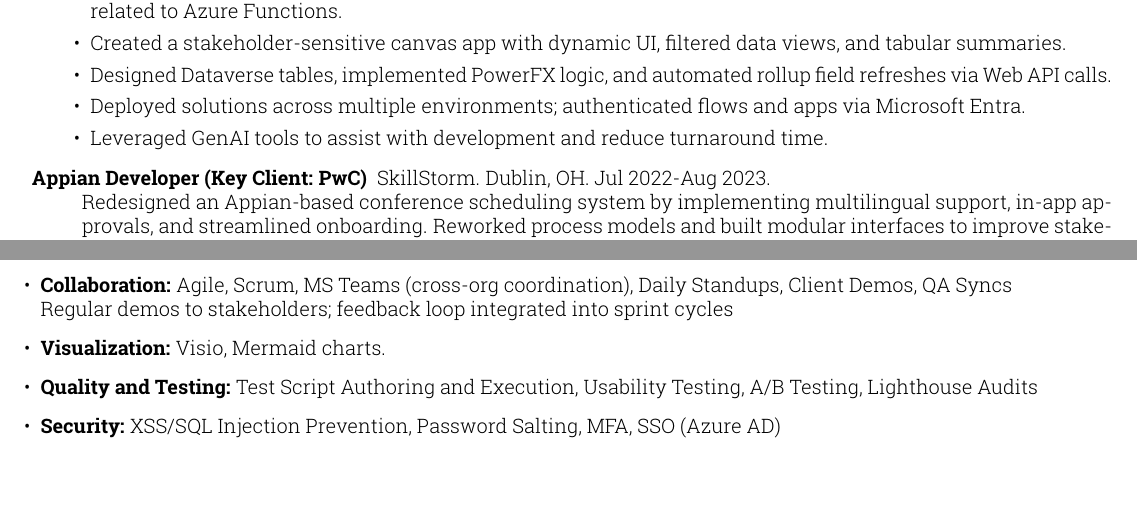
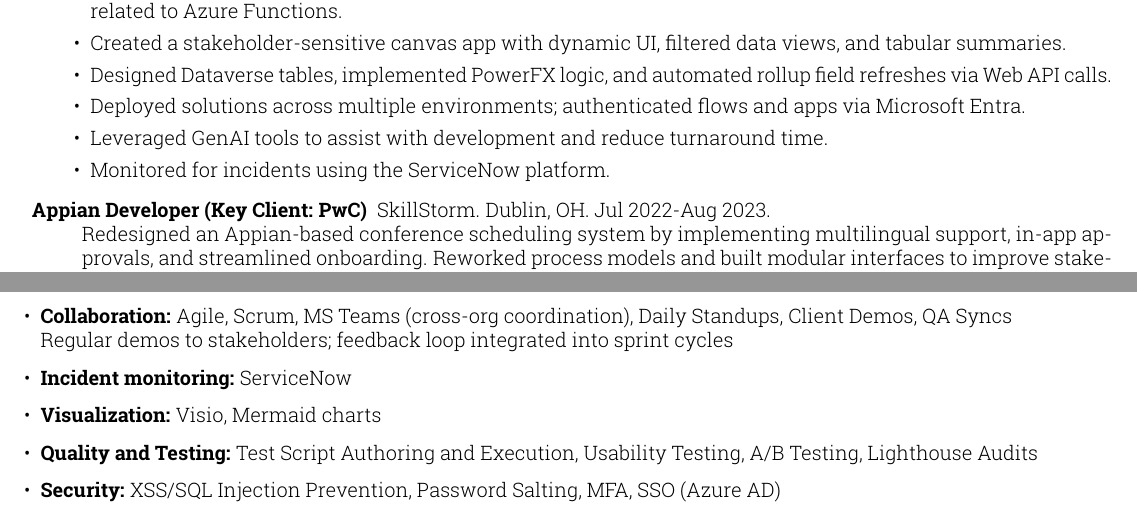
Before and after one commit to sirkoik/CurriculumVitae, a LaTeX CV (source/main/resume.tex): two parts of pages 2 and 3 of 5, joined at a grey line, cut so that both start at the same text. Compiled offline with pdfLaTeX.

Commit message:
Add ServiceNow experience

```diff
--- a/source/main/resume.tex
+++ b/source/main/resume.tex
@@ -107,6 +107,7 @@
     \item Designed Dataverse tables, implemented PowerFX logic, and automated rollup field refreshes via Web API calls.
     \item Deployed solutions across multiple environments; authenticated flows and apps via Microsoft Entra.
     \item Leveraged GenAI tools to assist with development and reduce turnaround time.
+    \item Monitored for incidents using the ServiceNow platform.
   \end{itemize}
   \item[Appian Developer (Key Client: PwC)] SkillStorm. Dublin, OH. Jul 2022-Aug 2023. \\
   Redesigned an Appian-based conference scheduling system by implementing multilingual support, in-app approvals, and streamlined onboarding. Reworked process models and built modular interfaces to improve stakeholder interaction, reduce external dependencies, and enhance usability across a newly branded platform.
@@ -197,7 +198,9 @@
   \item \textbf{Collaboration:} Agile, Scrum, MS Teams (cross-org coordination), Daily Standups, Client Demos, QA Syncs\\
   \textit{Regular demos to stakeholders; feedback loop integrated into sprint cycles}
 
-  \item \textbf{Visualization:} Visio, Mermaid charts.
+  \item \textbf{Incident monitoring:} ServiceNow
+
+  \item \textbf{Visualization:} Visio, Mermaid charts
 
   \item \textbf{Quality and Testing:} Test Script Authoring and Execution, Usability Testing, A/B Testing, Lighthouse Audits
 
```
Also changed, not shown: Alexander_Koik-Cestone_resume.pdf.
